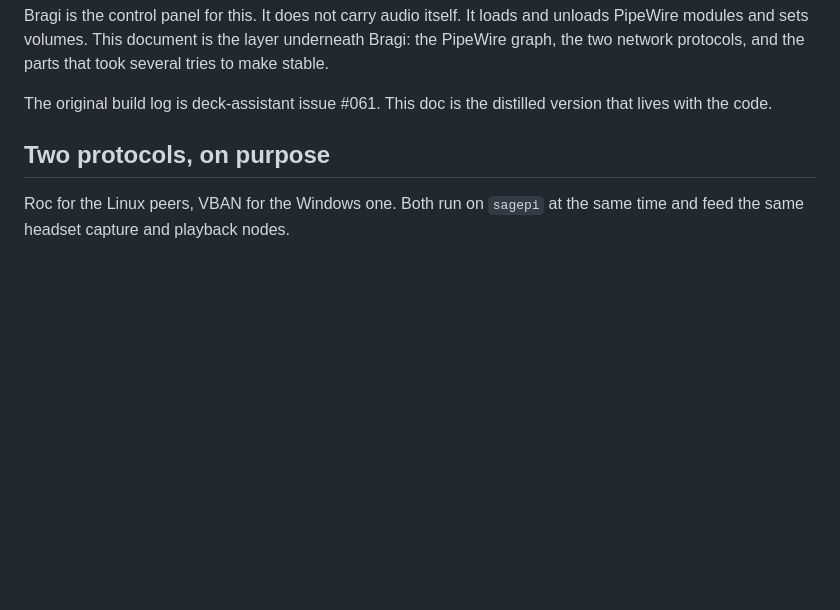
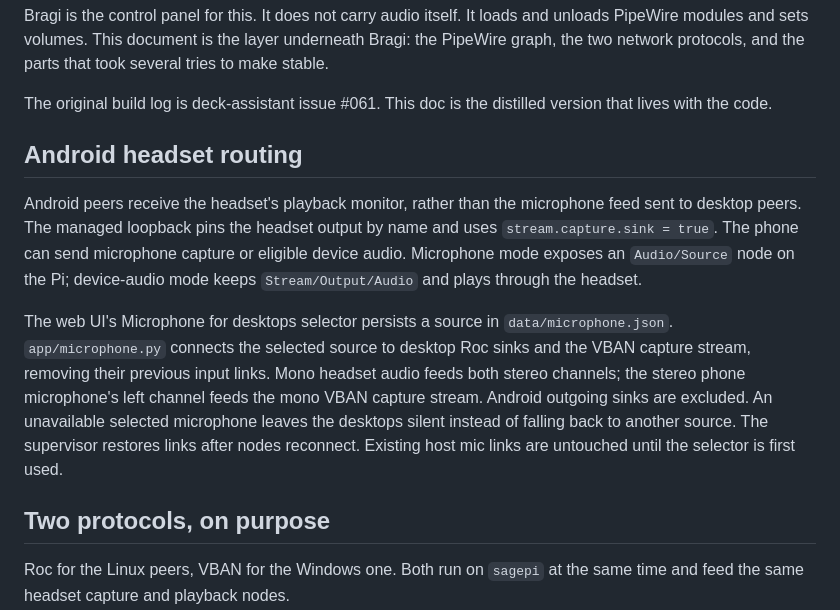
Before and after one commit to NickMarcha/bragi, a Markdown page: docs/audio-bridge.md, the part around the change. GitHub-like rendering; blank space fills up the shorter version.

Commit message:
docs: record Android device test and headset routing behavior

```diff
--- a/docs/audio-bridge.md
+++ b/docs/audio-bridge.md
@@ -14,6 +14,23 @@ the parts that took several tries to make stable.
 
 The original build log is deck-assistant issue #061. This doc is the
 distilled version that lives with the code.
+
+## Android headset routing
+
+Android peers receive the headset's playback monitor, rather than the microphone
+feed sent to desktop peers. The managed loopback pins the headset output by name
+and uses `stream.capture.sink = true`. The phone can send microphone capture or
+eligible device audio. Microphone mode exposes an `Audio/Source` node on the Pi;
+device-audio mode keeps `Stream/Output/Audio` and plays through the headset.
+
+The web UI's Microphone for desktops selector persists a source in
+`data/microphone.json`. `app/microphone.py` connects the selected source to desktop
+Roc sinks and the VBAN capture stream, removing their previous input links. Mono
+headset audio feeds both stereo channels; the stereo phone microphone's left
+channel feeds the mono VBAN capture stream. Android outgoing sinks are excluded.
+An unavailable selected microphone leaves the desktops silent instead of falling
+back to another source. The supervisor restores links after nodes reconnect.
+Existing host mic links are untouched until the selector is first used.
 
 ## Two protocols, on purpose
 
```
Also changed, not shown: docs/android-stack-options.md (+5 -1 lines), docs/backlog.md (+7 -1 lines).
